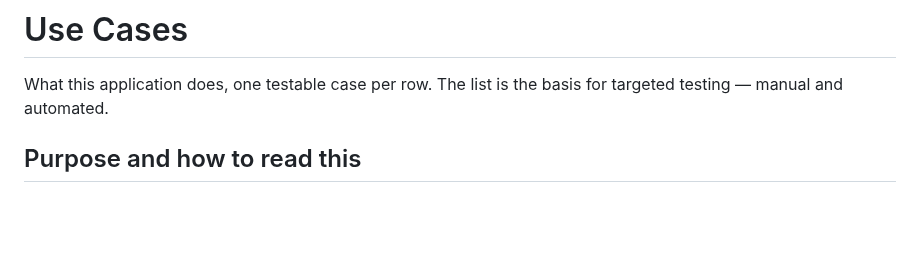
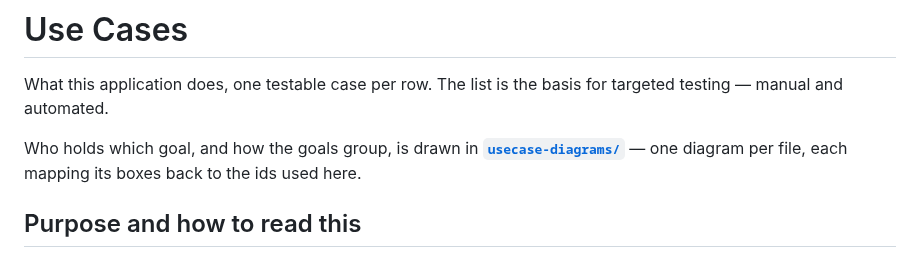
Before and after one commit to DavidWalther/PageHost, a Markdown page: doc/useCases.md, the part around the change. GitHub-like rendering; blank space fills up the shorter version.

```diff
--- a/doc/useCases.md
+++ b/doc/useCases.md
@@ -2,6 +2,10 @@
 
 What this application does, one testable case per row. The list is the basis for
 targeted testing — manual and automated.
+
+Who holds which goal, and how the goals group, is drawn in
+**[`usecase-diagrams/`](usecase-diagrams/README.md)** — one diagram per file, each
+mapping its boxes back to the ids used here.
 
 ## Purpose and how to read this
 
```
Also changed, not shown: doc/architecture.md (+2 -1 lines).
